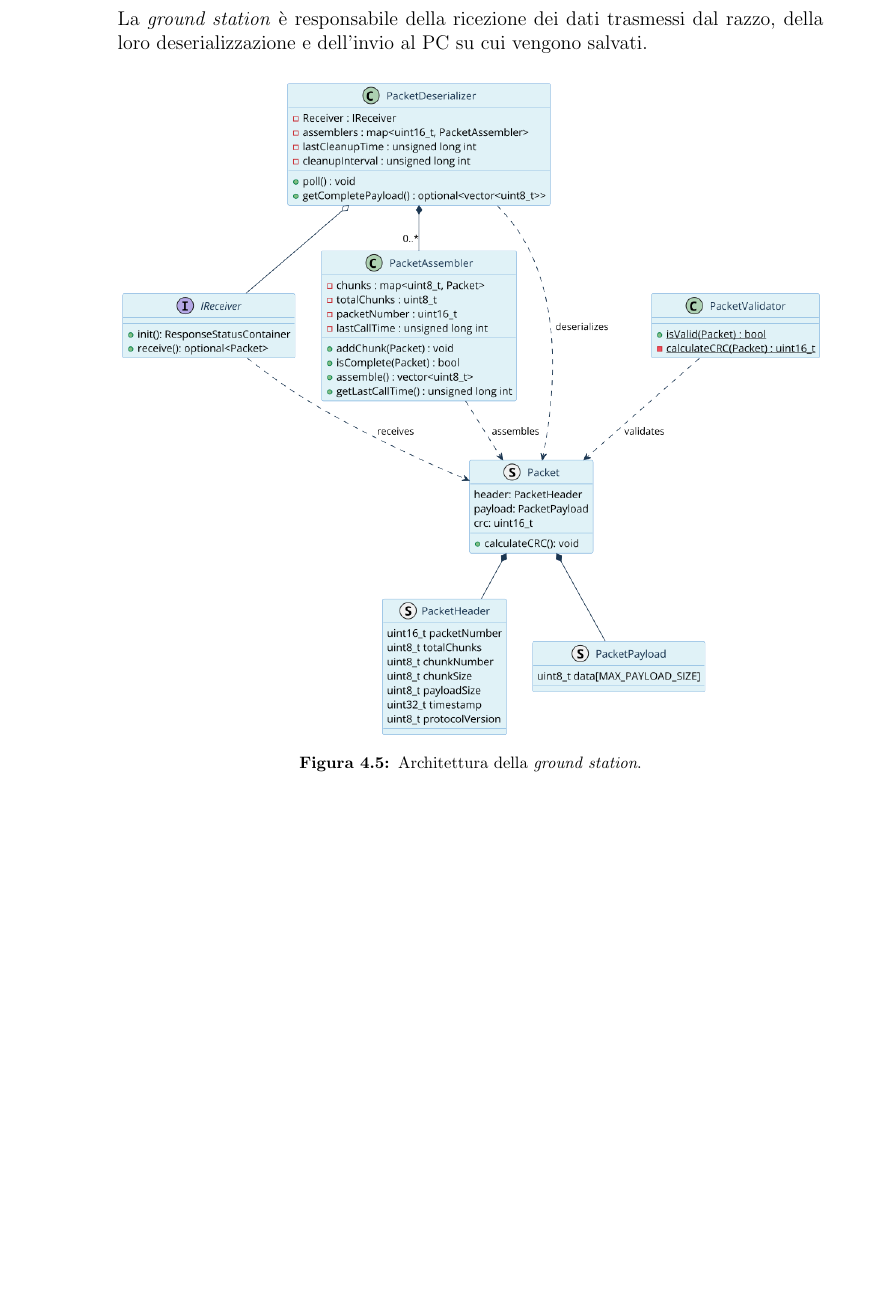
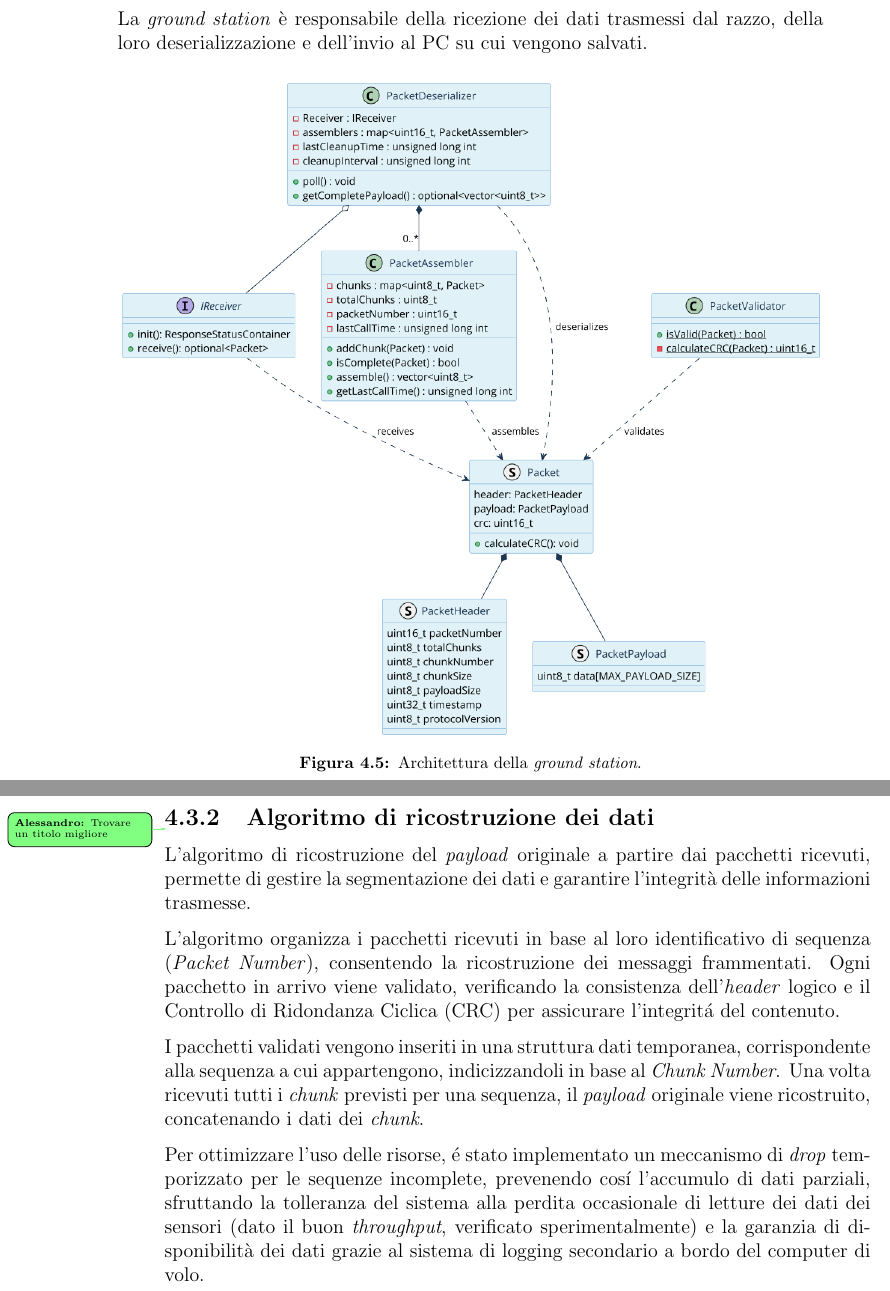
Before and after one commit to aleemont1/bachelor-thesis, a LaTeX thesis (tesi/tesi.tex): part of page 33 of 48 before the commit and two parts of pages 33 and 34 of 50 after it, the two joined at a grey line, cut so that both start at the same text, the shorter picture padded with empty space. Compiled offline with pdfLaTeX.

Commit message:
Chapter 4: Description of payload reconstruction algorithm

```diff
--- a/tesi/tesi.tex
+++ b/tesi/tesi.tex
@@ -722,7 +722,28 @@ razzo, della loro deserializzazione e dell'invio al PC su cui vengono salvati.
     \caption{Architettura della \emph{ground station}.}
     \label{fig:ground-station-architecture}
 \end{figure}
+\newpage
+\subsection{Algoritmo di ricostruzione dei dati} \sidenote{Trovare un titolo migliore}
+L'algoritmo di ricostruzione del \emph{payload} originale a partire dai pacchetti
+ricevuti, permette di gestire la segmentazione dei dati e garantire l'integrità
+delle informazioni trasmesse.
 
+L'algoritmo organizza i pacchetti ricevuti in base al loro identificativo di sequenza
+(\emph{Packet Number}), consentendo la ricostruzione dei messaggi frammentati.
+Ogni pacchetto in arrivo viene validato, verificando la consistenza dell'\emph{header} logico
+e il \ac{CRC} per assicurare l'integrit\'a del contenuto.
+
+I pacchetti validati vengono inseriti in una struttura dati temporanea, corrispondente
+alla sequenza a cui appartengono, indicizzandoli in base al \emph{Chunk Number}.
+Una volta ricevuti tutti i \emph{chunk} previsti per una sequenza, il \emph{payload}
+originale viene ricostruito, concatenando i dati dei \emph{chunk}.
+
+Per ottimizzare l'uso delle risorse, \'e stato implementato un meccanismo di \emph{drop}
+temporizzato per le sequenze incomplete, prevenendo cos\'i l'accumulo di dati parziali,
+sfruttando la tolleranza del sistema alla perdita occasionale di letture dei dati
+dei sensori (dato il buon \emph{throughput}, verificato sperimentalmente) e la
+garanzia di disponibilità dei dati grazie al sistema di logging secondario a
+bordo del computer di volo.
 \chapter{Valutazione delle Prestazioni} \label{chap:performance}
 
 \section{Metodologia di test e criteri di valutazione}
```
